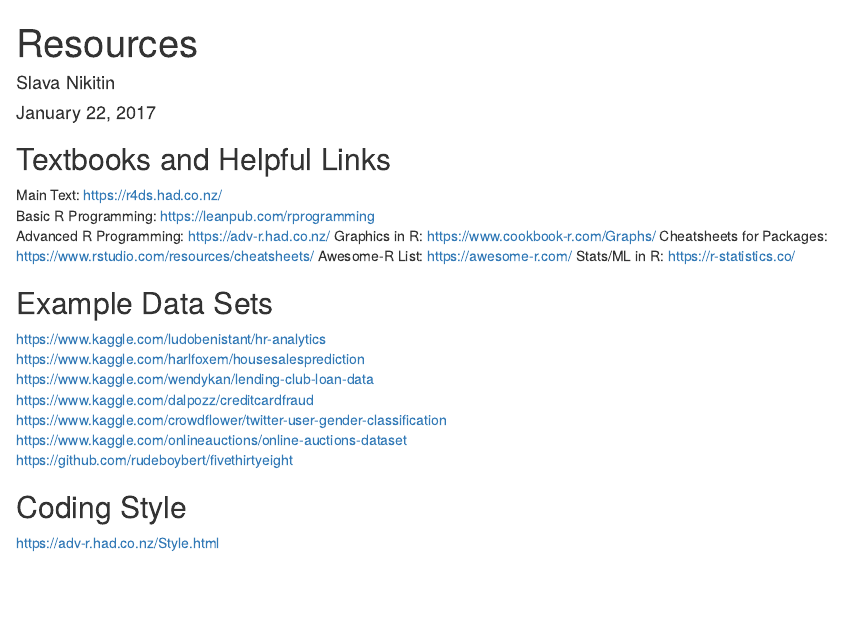
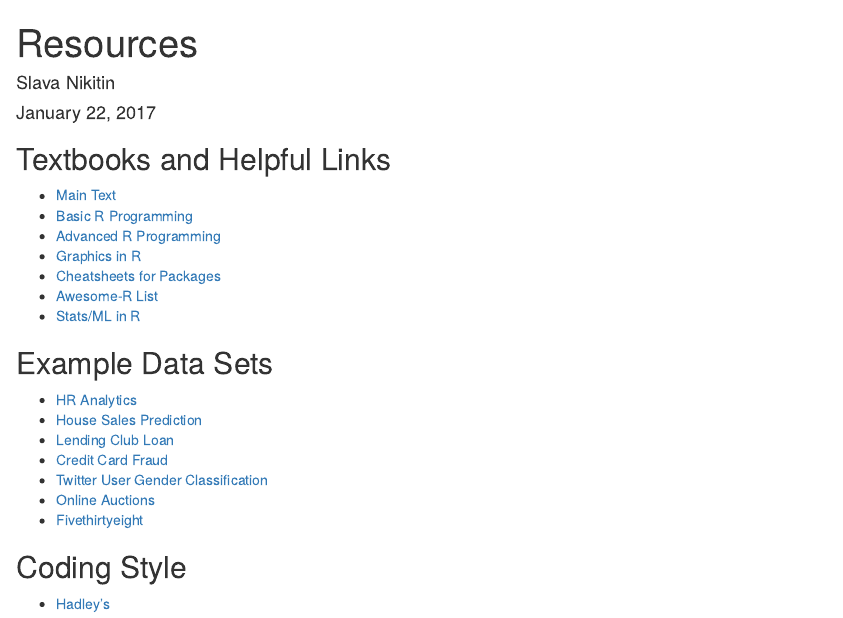
Before and after one commit to synikitin/analytics6600, an R Markdown document (content/home/resources.Rmd): the page in a window 1100 px wide, from its top. Rendered offline with R 4.5, knitr and Pandoc, with nearby package versions.

Commit message:
update resources links

````diff
--- a/content/home/resources.Rmd
+++ b/content/home/resources.Rmd
@@ -13,22 +13,22 @@
 ```
 
 ## Textbooks and Helpful Links
-Main Text: https://r4ds.had.co.nz/
-Basic R Programming: https://leanpub.com/rprogramming
-Advanced R Programming: https://adv-r.had.co.nz/
-Graphics in R: https://www.cookbook-r.com/Graphs/
-Cheatsheets for Packages: https://www.rstudio.com/resources/cheatsheets/
-Awesome-R List: https://awesome-r.com/
-Stats/ML in R: https://r-statistics.co/
+- [Main Text](https://r4ds.had.co.nz/)
+- [Basic R Programming](https://leanpub.com/rprogramming)
+- [Advanced R Programming](https://adv-r.had.co.nz/)
+- [Graphics in R](https://www.cookbook-r.com/Graphs/)
+- [Cheatsheets for Packages](https://www.rstudio.com/resources/cheatsheets/)
+- [Awesome-R List](https://awesome-r.com/)
+- [Stats/ML in R](https://r-statistics.co/)
 
 ## Example Data Sets
-https://www.kaggle.com/ludobenistant/hr-analytics
-https://www.kaggle.com/harlfoxem/housesalesprediction
-https://www.kaggle.com/wendykan/lending-club-loan-data
-https://www.kaggle.com/dalpozz/creditcardfraud
-https://www.kaggle.com/crowdflower/twitter-user-gender-classification
-https://www.kaggle.com/onlineauctions/online-auctions-dataset
-https://github.com/rudeboybert/fivethirtyeight
+- [HR Analytics](https://www.kaggle.com/ludobenistant/hr-analytics)
+- [House Sales Prediction](https://www.kaggle.com/harlfoxem/housesalesprediction)
+- [Lending Club Loan](https://www.kaggle.com/wendykan/lending-club-loan-data)
+- [Credit Card Fraud](https://www.kaggle.com/dalpozz/creditcardfraud)
+- [Twitter User Gender Classification](https://www.kaggle.com/crowdflower/twitter-user-gender-classification)
+- [Online Auctions](https://www.kaggle.com/onlineauctions/online-auctions-dataset)
+- [Fivethirtyeight](https://github.com/rudeboybert/fivethirtyeight)
 
 ## Coding Style
-https://adv-r.had.co.nz/Style.html
+- [Hadley's](https://adv-r.had.co.nz/Style.html)
````
Also changed, not shown: blogdown/home/resources.html, blogdown/home/test.html (deleted), content/home/resources.html, 84 other files.
